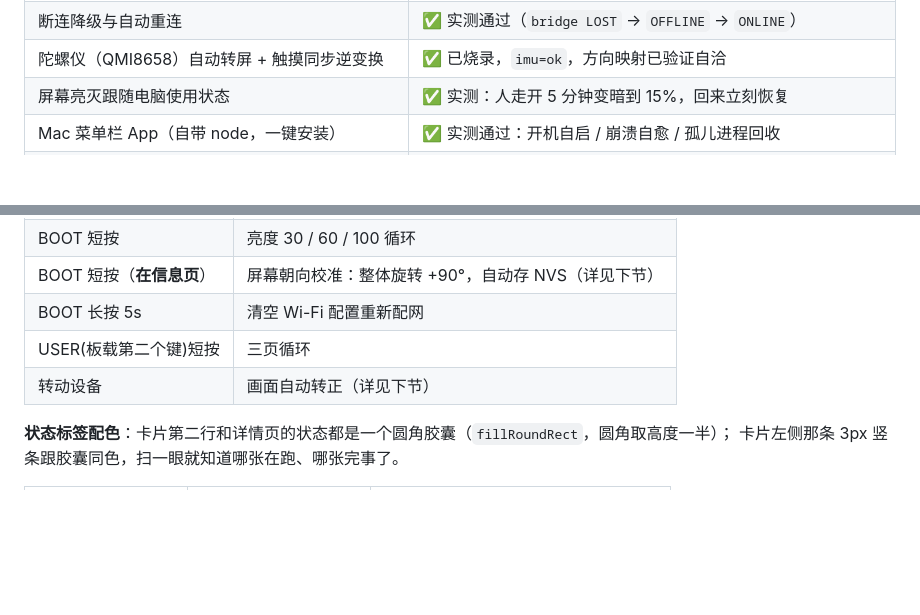
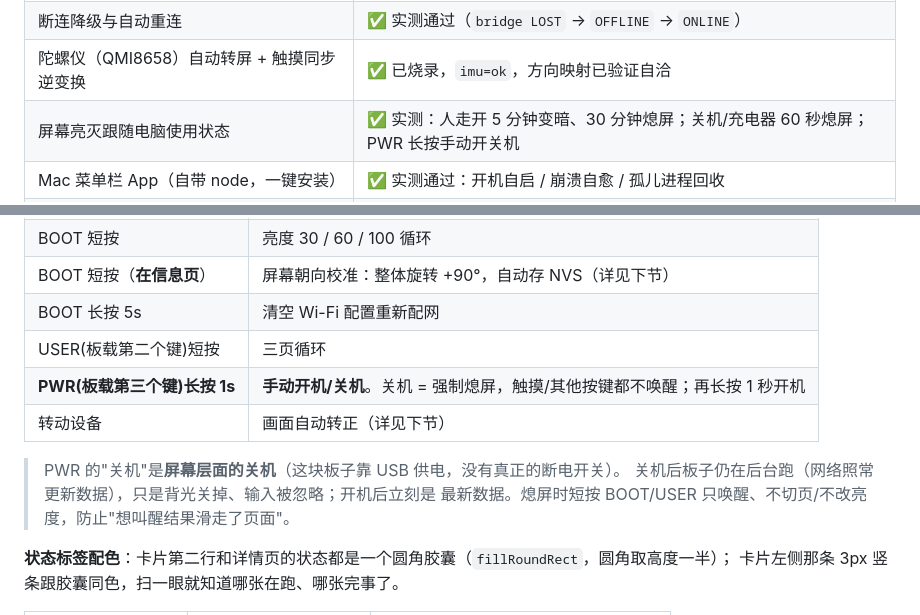
Before and after one commit to sunseago/ai-yuguang, a Markdown page: README.md, 2 parts joined by grey strips. Drawn GitHub-style; blank space fills up the shorter version.

```diff
--- a/README.md
+++ b/README.md
@@ -52,7 +52,7 @@ Kimi(余额 API + 进程)   ┘
 | 端到端：Wi-Fi → UDP 发现 → 拉取 → 上屏 | ✅ 实测通过（见下方验证记录） |
 | 断连降级与自动重连 | ✅ 实测通过（`bridge LOST` → `OFFLINE` → `ONLINE`） |
 | 陀螺仪（QMI8658）自动转屏 + 触摸同步逆变换 | ✅ 已烧录，`imu=ok`，方向映射已验证自洽 |
-| 屏幕亮灭跟随电脑使用状态 | ✅ 实测：人走开 5 分钟变暗到 15%，回来立刻恢复 |
+| 屏幕亮灭跟随电脑使用状态 | ✅ 实测：人走开 5 分钟变暗、30 分钟熄屏；关机/充电器 60 秒熄屏；PWR 长按手动开关机 |
 | Mac 菜单栏 App（自带 node，一键安装） | ✅ 实测通过：开机自启 / 崩溃自愈 / 孤儿进程回收 |
 | agent 弹框时卡片红闪提醒 | ✅ WorkBuddy / DeepSeek Harness 已端到端验证；Kimi 不支持 |
 | 阈值蜂鸣、OTA、USB 兜底通道 | ⬜ 未做（原 P1） |
@@ -261,7 +261,12 @@ python3 ~/.platformio/packages/tool-esptoolpy/esptool.py --chip esp32s3 merge_bi
 | BOOT 短按（**在信息页**） | 屏幕朝向校准：整体旋转 +90°，自动存 NVS（详见下节） |
 | BOOT 长按 5s | 清空 Wi-Fi 配置重新配网 |
 | USER(板载第二个键)短按 | 三页循环 |
+| **PWR(板载第三个键)长按 1s** | **手动开机/关机**。关机 = 强制熄屏，触摸/其他按键都不唤醒；再长按 1 秒开机 |
 | 转动设备 | 画面自动转正（详见下节） |
+
+> PWR 的"关机"是**屏幕层面的关机**（这块板子靠 USB 供电，没有真正的断电开关）。
+> 关机后板子仍在后台跑（网络照常更新数据），只是背光关掉、输入被忽略；开机后立刻是
+> 最新数据。熄屏时短按 BOOT/USER 只唤醒、不切页/不改亮度，防止"想叫醒结果滑走了页面"。
 
 **状态标签配色**：卡片第二行和详情页的状态都是一个圆角胶囊（`fillRoundRect`，圆角取高度一半）；
 卡片左侧那条 3px 竖条跟胶囊同色，扫一眼就知道哪张在跑、哪张完事了。
```
Also changed, not shown: other parts of README.md (+19 -17 lines), docs/preview/preview_info.png, 15 other files.
